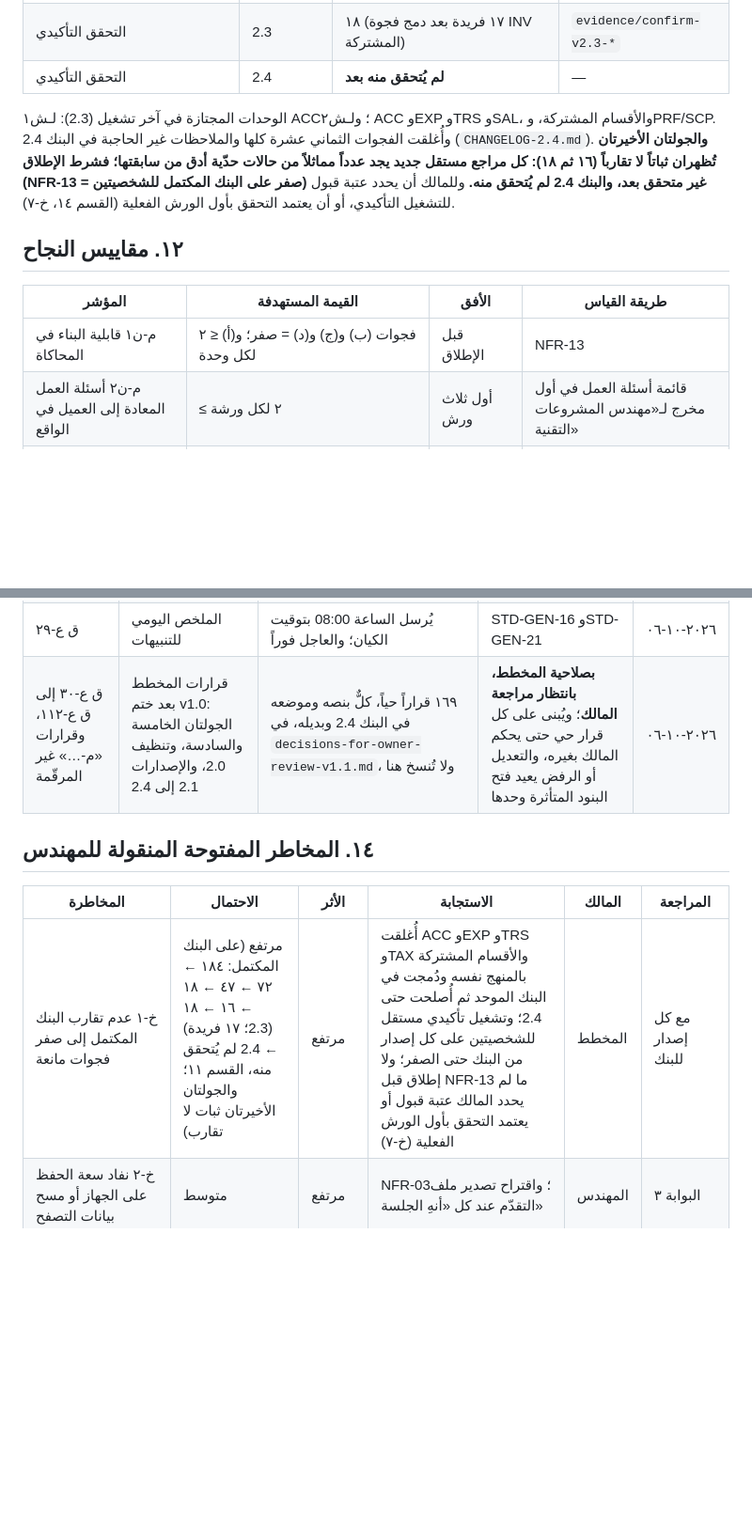
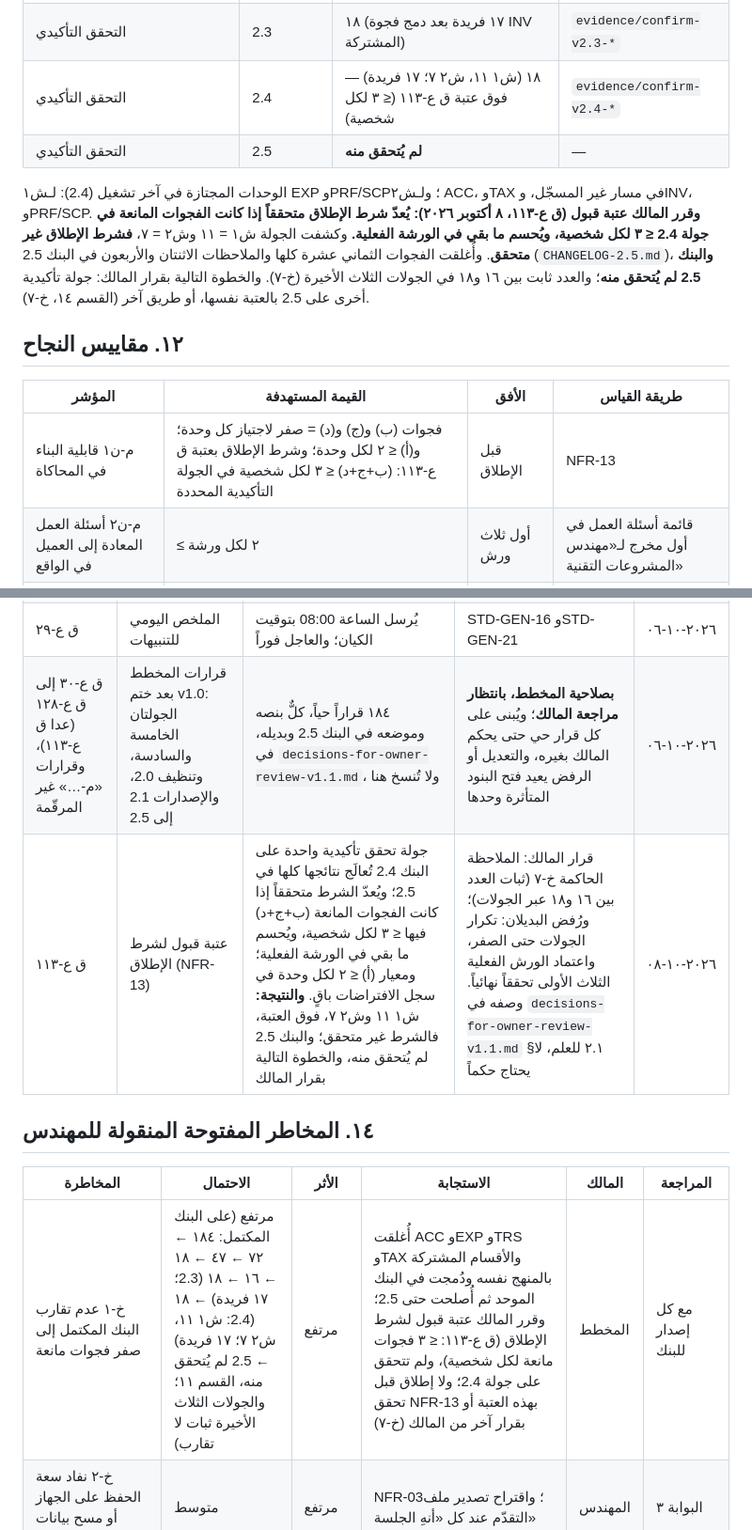
Before and after one commit to eyad62689-lab/trustscan, a Markdown page: erp-requirements-workshop/02-product-definition-v1.0.md, 2 parts joined by grey strips. Shown at 94% size. Drawn GitHub-style; blank space fills up the shorter version.

```diff
--- a/erp-requirements-workshop/02-product-definition-v1.0.md
+++ b/erp-requirements-workshop/02-product-definition-v1.0.md
@@ -259,15 +259,16 @@
 | التحقق التأكيدي | 2.1 | ١٨ (١٧ فريدة) | `evidence/confirm-v2.1-*` |
 | التحقق التأكيدي | 2.2 | ١٦ | `evidence/confirm-v2.2-*` |
 | التحقق التأكيدي | 2.3 | ١٨ (١٧ فريدة بعد دمج فجوة INV المشتركة) | `evidence/confirm-v2.3-*` |
-| التحقق التأكيدي | 2.4 | **لم يُتحقق منه بعد** | — |
+| التحقق التأكيدي | 2.4 | ١٨ (ش١ ١١، ش٢ ٧؛ ١٧ فريدة) — فوق عتبة ق ع-١١٣ (≤ ٣ لكل شخصية) | `evidence/confirm-v2.4-*` |
+| التحقق التأكيدي | 2.5 | **لم يُتحقق منه** | — |
 
-الوحدات المجتازة في آخر تشغيل (2.3): لـش١ ACC؛ ولـش٢ ACC وEXP وTRS وSAL، والأقسام المشتركة، وPRF/SCP. وأُغلقت الفجوات الثماني عشرة كلها والملاحظات غير الحاجبة في البنك 2.4 (`CHANGELOG-2.4.md`). **والجولتان الأخيرتان تُظهران ثباتاً لا تقارباً (١٦ ثم ١٨): كل مراجع مستقل جديد يجد عدداً مماثلاً من حالات حدّية أدق من سابقتها؛ فشرط الإطلاق (NFR-13 = صفر على البنك المكتمل للشخصيتين) غير متحقق بعد، والبنك 2.4 لم يُتحقق منه.** وللمالك أن يحدد عتبة قبول للتشغيل التأكيدي، أو أن يعتمد التحقق بأول الورش الفعلية (القسم ١٤، خ-٧).
+الوحدات المجتازة في آخر تشغيل (2.4): لـش١ EXP وPRF/SCP؛ ولـش٢ ACC، وTAX في مسار غير المسجّل، وINV، وPRF/SCP. **وقرر المالك عتبة قبول (ق ع-١١٣، ٨ أكتوبر ٢٠٢٦): يُعدّ شرط الإطلاق متحققاً إذا كانت الفجوات المانعة في جولة 2.4 ≤ ٣ لكل شخصية، ويُحسم ما بقي في الورشة الفعلية.** وكشفت الجولة ش١ = ١١ وش٢ = ٧، **فشرط الإطلاق غير متحقق**. وأُغلقت الفجوات الثماني عشرة كلها والملاحظات الاثنتان والأربعون في البنك 2.5 (`CHANGELOG-2.5.md`)، **والبنك 2.5 لم يُتحقق منه**؛ والعدد ثابت بين ١٦ و١٨ في الجولات الثلاث الأخيرة (خ-٧). والخطوة التالية بقرار المالك: جولة تأكيدية أخرى على 2.5 بالعتبة نفسها، أو طريق آخر (القسم ١٤، خ-٧).
 
 ## ١٢. مقاييس النجاح
 
 | المؤشر | القيمة المستهدفة | الأفق | طريقة القياس |
 |---|---|---|---|
-| م-ن١ قابلية البناء في المحاكاة | فجوات (ب) و(ج) و(د) = صفر؛ و(أ) ≤ ٢ لكل وحدة | قبل الإطلاق | NFR-13 |
+| م-ن١ قابلية البناء في المحاكاة | فجوات (ب) و(ج) و(د) = صفر لاجتياز كل وحدة؛ و(أ) ≤ ٢ لكل وحدة؛ وشرط الإطلاق بعتبة ق ع-١١٣: (ب+ج+د) ≤ ٣ لكل شخصية في الجولة التأكيدية المحددة | قبل الإطلاق | NFR-13 |
 | م-ن٢ أسئلة العمل المعادة إلى العميل في الواقع | ≤ ٢ لكل ورشة | أول ثلاث ورش | قائمة أسئلة العمل في أول مخرج لـ«مهندس المشروعات التقنية» |
 | م-ن٣ مدة ورشة النواة | ≤ ٦ ساعات فعلية على ≤ ٣ جلسات | أول ثلاث ورش | سجل الجلسات في الوثيقة المُصدَّرة |
 | م-ن٤ الاستخدام الفعلي | ٣ ورش مكتملة بوثيقة مُصدَّرة | ٩٠ يوماً من الإطلاق | عدد الوثائق المسلَّمة |
@@ -306,13 +307,14 @@
 | ق ع-٢٧ | قواعد رقابة المخزون القياسية | متوسط التكلفة على مستوى الكيان، وعدّ الجرد أعمى، والمقيَّد بفرعه يرى كميات الفروع الأخرى دون تكلفتها | ممارسة معيارية | ٢٠٢٦-١٠-٠٦ |
 | ق ع-٢٨ | الأشخاص غير المستخدمين | قائمة واحدة للسائقين والفنيين يُذكرون في المستندات ولا يدخلون النظام؛ ومندوب المبيعات مستخدم دائماً | توحيد الحالات | ٢٠٢٦-١٠-٠٦ |
 | ق ع-٢٩ | الملخص اليومي للتنبيهات | يُرسل الساعة 08:00 بتوقيت الكيان؛ والعاجل فوراً | STD-GEN-16 وSTD-GEN-21 | ٢٠٢٦-١٠-٠٦ |
-| ق ع-٣٠ إلى ق ع-١١٢، وقرارات «م-…» غير المرقّمة | قرارات المخطط بعد ختم v1.0: الجولتان الخامسة والسادسة، وتنظيف 2.0، والإصدارات 2.1 إلى 2.4 | ١٦٩ قراراً حياً، كلٌّ بنصه وموضعه في البنك 2.4 وبديله، في `decisions-for-owner-review-v1.1.md`، ولا تُنسخ هنا | **بصلاحية المخطط، بانتظار مراجعة المالك**؛ ويُبنى على كل قرار حي حتى يحكم المالك بغيره، والتعديل أو الرفض يعيد فتح البنود المتأثرة وحدها | ٢٠٢٦-١٠-٠٦ |
+| ق ع-٣٠ إلى ق ع-١٢٨ (عدا ق ع-١١٣)، وقرارات «م-…» غير المرقّمة | قرارات المخطط بعد ختم v1.0: الجولتان الخامسة والسادسة، وتنظيف 2.0، والإصدارات 2.1 إلى 2.5 | ١٨٤ قراراً حياً، كلٌّ بنصه وموضعه في البنك 2.5 وبديله، في `decisions-for-owner-review-v1.1.md`، ولا تُنسخ هنا | **بصلاحية المخطط، بانتظار مراجعة المالك**؛ ويُبنى على كل قرار حي حتى يحكم المالك بغيره، والتعديل أو الرفض يعيد فتح البنود المتأثرة وحدها | ٢٠٢٦-١٠-٠٦ |
+| ق ع-١١٣ | عتبة قبول لشرط الإطلاق (NFR-13) | جولة تحقق تأكيدية واحدة على البنك 2.4 تُعالَج نتائجها كلها في 2.5؛ ويُعدّ الشرط متحققاً إذا كانت الفجوات المانعة (ب+ج+د) فيها ≤ ٣ لكل شخصية، ويُحسم ما بقي في الورشة الفعلية؛ ومعيار (أ) ≤ ٢ لكل وحدة في سجل الافتراضات باقٍ. **والنتيجة:** ش١ ١١ وش٢ ٧، فوق العتبة، فالشرط غير متحقق؛ والبنك 2.5 لم يُتحقق منه، والخطوة التالية بقرار المالك | قرار المالك: الملاحظة الحاكمة خ-٧ (ثبات العدد بين ١٦ و١٨ عبر الجولات)؛ ورُفض البديلان: تكرار الجولات حتى الصفر، واعتماد الورش الفعلية الثلاث الأولى تحققاً نهائياً. وصفه في `decisions-for-owner-review-v1.1.md` §٢.١ للعلم، لا يحتاج حكماً | ٢٠٢٦-١٠-٠٨ |
 
 ## ١٤. المخاطر المفتوحة المنقولة للمهندس
 
 | المخاطرة | الاحتمال | الأثر | الاستجابة | المالك | المراجعة |
 |---|---|---|---|---|---|
-| خ-١ عدم تقارب البنك المكتمل إلى صفر فجوات مانعة | مرتفع (على البنك المكتمل: ١٨٤ ← ٧٢ ← ٤٧ ← ١٨ ← ١٦ ← ١٨ (2.3؛ ١٧ فريدة) ← 2.4 لم يُتحقق منه، القسم ١١؛ والجولتان الأخيرتان ثبات لا تقارب) | مرتفع | أُغلقت ACC وEXP وTRS وTAX والأقسام المشتركة بالمنهج نفسه ودُمجت في البنك الموحد ثم أُصلحت حتى 2.4؛ وتشغيل تأكيدي مستقل للشخصيتين على كل إصدار من البنك حتى الصفر؛ ولا إطلاق قبل NFR-13 ما لم يحدد المالك عتبة قبول أو يعتمد التحقق بأول الورش الفعلية (خ-٧) | المخطط | مع كل إصدار للبنك |
+| خ-١ عدم تقارب البنك المكتمل إلى صفر فجوات مانعة | مرتفع (على البنك المكتمل: ١٨٤ ← ٧٢ ← ٤٧ ← ١٨ ← ١٦ ← ١٨ (2.3؛ ١٧ فريدة) ← ١٨ (2.4: ش١ ١١، ش٢ ٧؛ ١٧ فريدة) ← 2.5 لم يُتحقق منه، القسم ١١؛ والجولات الثلاث الأخيرة ثبات لا تقارب) | مرتفع | أُغلقت ACC وEXP وTRS وTAX والأقسام المشتركة بالمنهج نفسه ودُمجت في البنك الموحد ثم أُصلحت حتى 2.5؛ وقرر المالك عتبة قبول لشرط الإطلاق (ق ع-١١٣: ≤ ٣ فجوات مانعة لكل شخصية)، ولم تتحقق على جولة 2.4؛ ولا إطلاق قبل تحقق NFR-13 بهذه العتبة أو بقرار آخر من المالك (خ-٧) | المخطط | مع كل إصدار للبنك |
 | خ-٢ نفاد سعة الحفظ على الجهاز أو مسح بيانات التصفح | متوسط | مرتفع | NFR-03؛ واقتراح تصدير ملف التقدّم عند كل «أنهِ الجلسة» | المهندس | البوابة ٣ |
 | خ-٣ تقادم المحتوى النظامي | متوسط | متوسط | FR-30 وق ع-١٥ | المالك | كل ١٨٠ يوماً |
 | خ-٤ ضعف الاستخدام بعد البناء | متوسط | متوسط | م-ن٤ | المالك | بعد ٩٠ يوماً من الإطلاق |
```
Also changed, not shown: other parts of erp-requirements-workshop/02-product-definition-v1.0.md (+13 -13 lines).
